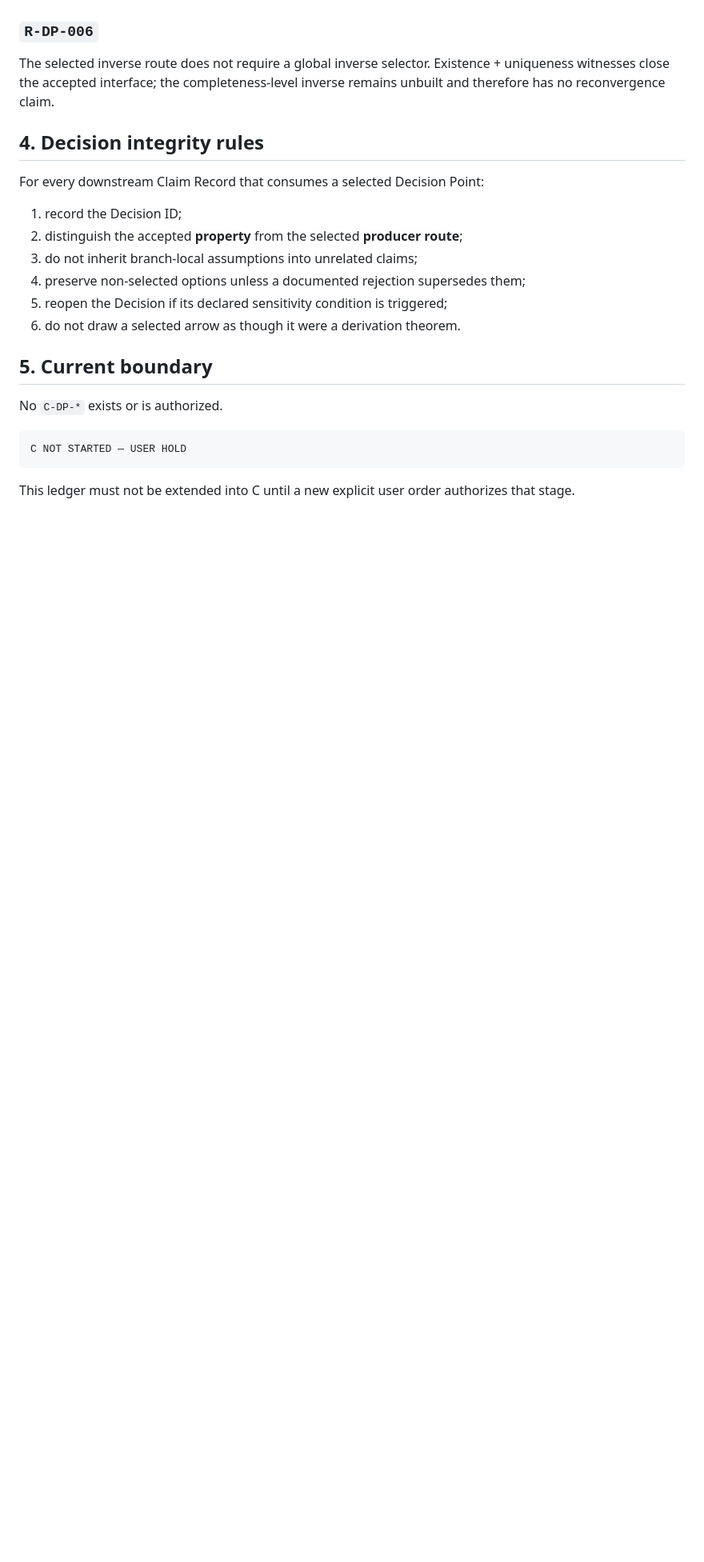
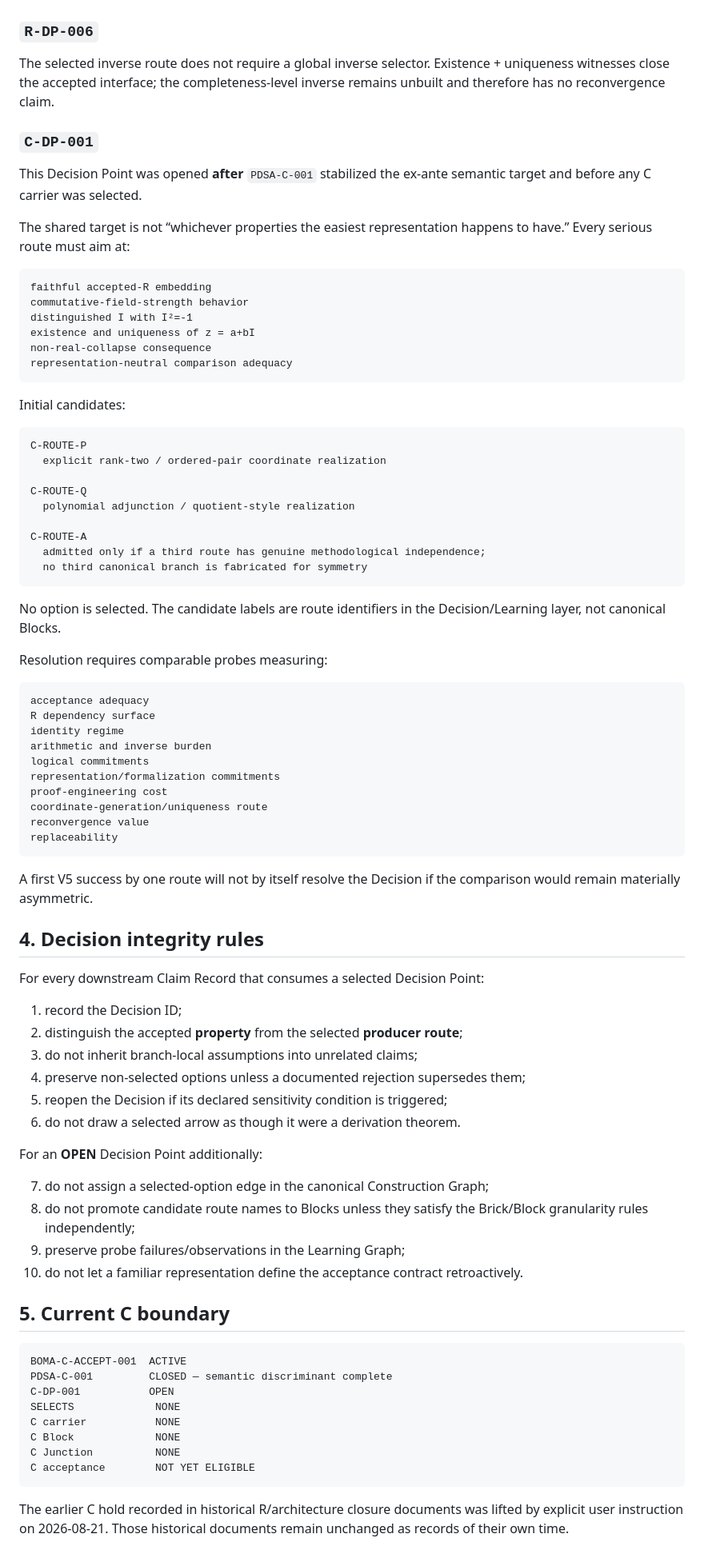
Before and after one commit to Scientifica-eng/BOMA, a Markdown page: LAB/00_ARCHITECTURE/DECISION_LEDGER.md, the part around one of its changes. Shown at 80% size. Drawn GitHub-style; blank space fills up the shorter version.

Commit message:
C transparency: register open construction route decision

````diff
--- a/LAB/00_ARCHITECTURE/DECISION_LEDGER.md
+++ b/LAB/00_ARCHITECTURE/DECISION_LEDGER.md
@@ -72,6 +74,54 @@ The selected multiplication definition avoids a proposition-valued sign selector
 
 The selected inverse route does not require a global inverse selector. Existence + uniqueness witnesses close the accepted interface; the completeness-level inverse remains unbuilt and therefore has no reconvergence claim.
 
+### `C-DP-001`
+
+This Decision Point was opened **after** `PDSA-C-001` stabilized the ex-ante semantic target and before any C carrier was selected.
+
+The shared target is not “whichever properties the easiest representation happens to have.” Every serious route must aim at:
+
+```text
+faithful accepted-R embedding
+commutative-field-strength behavior
+distinguished I with I²=-1
+existence and uniqueness of z = a+bI
+non-real-collapse consequence
+representation-neutral comparison adequacy
+```
+
+Initial candidates:
+
+```text
+C-ROUTE-P
+  explicit rank-two / ordered-pair coordinate realization
+
+C-ROUTE-Q
+  polynomial adjunction / quotient-style realization
+
+C-ROUTE-A
+  admitted only if a third route has genuine methodological independence;
+  no third canonical branch is fabricated for symmetry
+```
+
+No option is selected. The candidate labels are route identifiers in the Decision/Learning layer, not canonical Blocks.
+
+Resolution requires comparable probes measuring:
+
+```text
+acceptance adequacy
+R dependency surface
+identity regime
+arithmetic and inverse burden
+logical commitments
+representation/formalization commitments
+proof-engineering cost
+coordinate-generation/uniqueness route
+reconvergence value
+replaceability
+```
+
+A first V5 success by one route will not by itself resolve the Decision if the comparison would remain materially asymmetric.
+
 ## 4. Decision integrity rules
 
 For every downstream Claim Record that consumes a selected Decision Point:
@@ -83,12 +133,24 @@ For every downstream Claim Record that consumes a selected Decision Point:
 5. reopen the Decision if its declared sensitivity condition is triggered;
 6. do not draw a selected arrow as though it were a derivation theorem.
 
-## 5. Current boundary
+For an **OPEN** Decision Point additionally:
 
-No `C-DP-*` exists or is authorized.
+7. do not assign a selected-option edge in the canonical Construction Graph;
+8. do not promote candidate route names to Blocks unless they satisfy the Brick/Block granularity rules independently;
+9. preserve probe failures/observations in the Learning Graph;
+10. do not let a familiar representation define the acceptance contract retroactively.
+
+## 5. Current C boundary
 
 ```text
-C NOT STARTED — USER HOLD
+BOMA-C-ACCEPT-001  ACTIVE
+PDSA-C-001         CLOSED — semantic discriminant complete
+C-DP-001           OPEN
+SELECTS             NONE
+C carrier           NONE
+C Block             NONE
+C Junction          NONE
+C acceptance        NOT YET ELIGIBLE
 ```
 
-This ledger must not be extended into C until a new explicit user order authorizes that stage.
+The earlier C hold recorded in historical R/architecture closure documents was lifted by explicit user instruction on 2026-08-21. Those historical documents remain unchanged as records of their own time.
````
Also changed, not shown: other parts of LAB/00_ARCHITECTURE/DECISION_LEDGER.md (+7 -5 lines).
